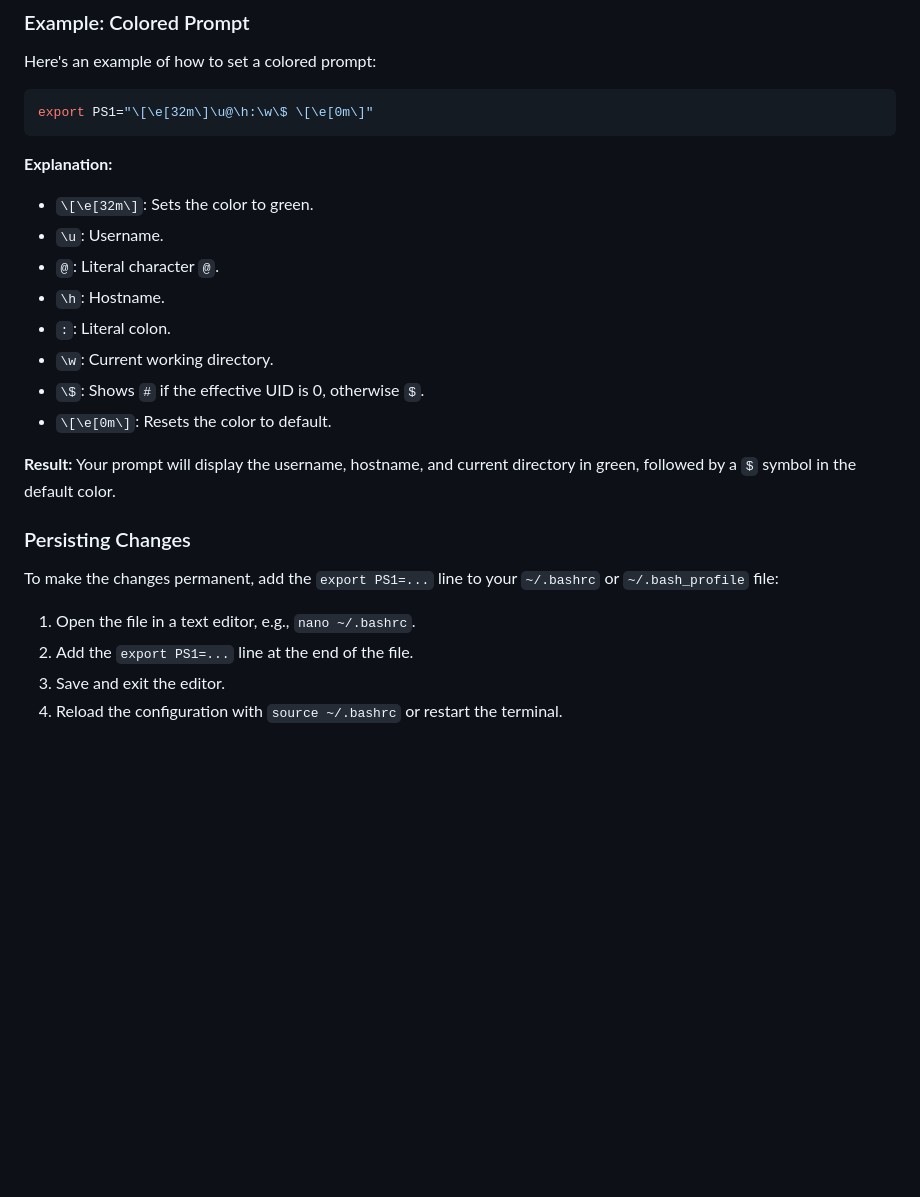
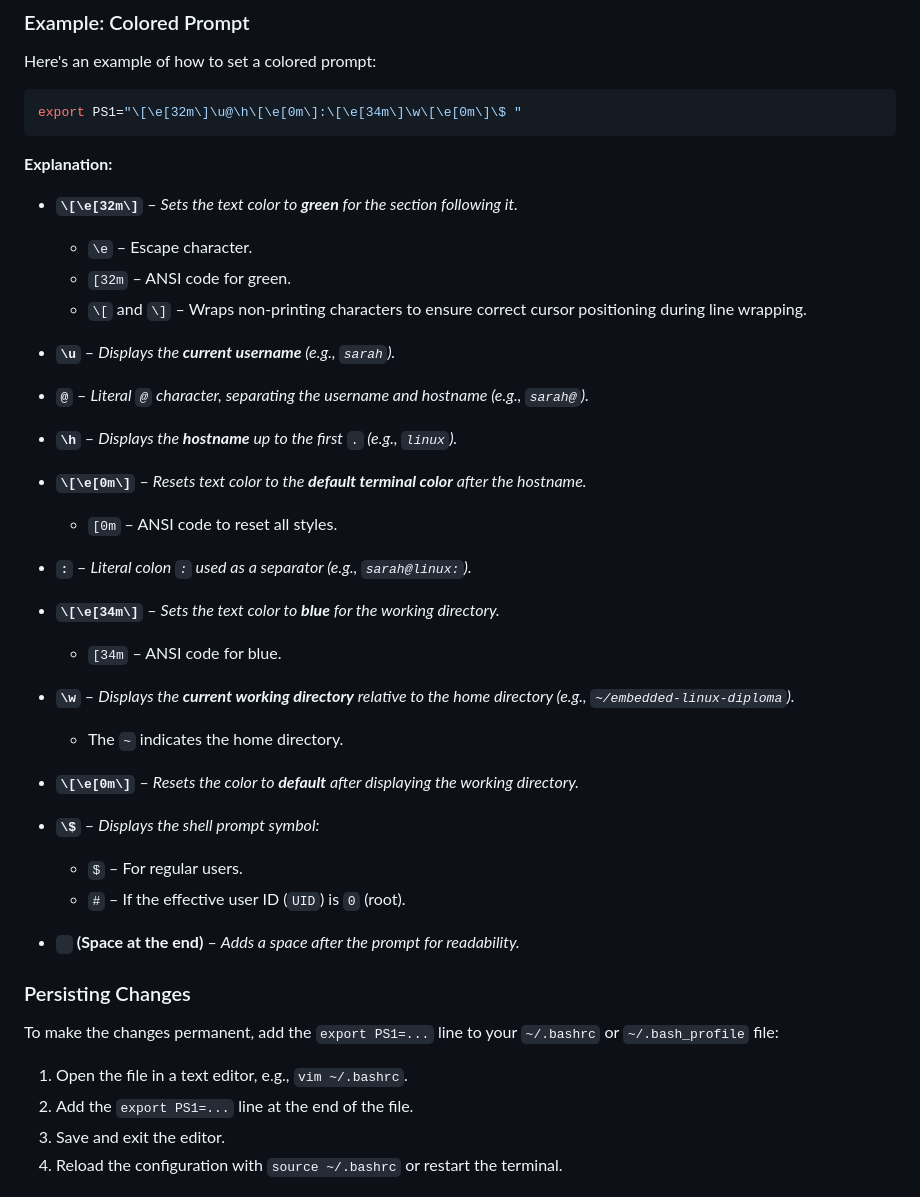
Before and after one commit to orcalinux/embedded-linux-diploma, a Markdown page: linux-administration/session11/custom_cli_prompt_and_output_colors.md, the part around the change. GitHub-like rendering; blank space fills up the shorter version.

Commit message:
update the sutom cli readme

````diff
--- a/linux-administration/session11/custom_cli_prompt_and_output_colors.md
+++ b/linux-administration/session11/custom_cli_prompt_and_output_colors.md
@@ -84,27 +84,49 @@ _Note: You can also use background colors by adding 10 to the foreground color c
 Here's an example of how to set a colored prompt:
 
 ```bash
-export PS1="\[\e[32m\]\u@\h:\w\$ \[\e[0m\]"
+export PS1="\[\e[32m\]\u@\h\[\e[0m\]:\[\e[34m\]\w\[\e[0m\]\$ "
 ```
 
 **Explanation:**
 
--   `\[\e[32m\]`: Sets the color to green.
--   `\u`: Username.
--   `@`: Literal character `@`.
--   `\h`: Hostname.
--   `:`: Literal colon.
--   `\w`: Current working directory.
--   `\$`: Shows `#` if the effective UID is 0, otherwise `$`.
--   `\[\e[0m\]`: Resets the color to default.
+-   **`\[\e[32m\]`** – _Sets the text color to **green** for the section following it._
 
-**Result:** Your prompt will display the username, hostname, and current directory in green, followed by a `$` symbol in the default color.
+    -   `\e` – Escape character.
+    -   `[32m` – ANSI code for green.
+    -   `\[` and `\]` – Wraps non-printing characters to ensure correct cursor positioning during line wrapping.
+
+-   **`\u`** – _Displays the **current username** (e.g., `sarah`)._
+
+-   **`@`** – _Literal `@` character, separating the username and hostname (e.g., `sarah@`)._
+
+-   **`\h`** – _Displays the **hostname** up to the first `.` (e.g., `linux`)._
+
+-   **`\[\e[0m\]`** – _Resets text color to the **default terminal color** after the hostname._
+
+    -   `[0m` – ANSI code to reset all styles.
+
+-   **`:`** – _Literal colon `:` used as a separator (e.g., `sarah@linux:`)._
+
+-   **`\[\e[34m\]`** – _Sets the text color to **blue** for the working directory._
+
+    -   `[34m` – ANSI code for blue.
+
+-   **`\w`** – _Displays the **current working directory** relative to the home directory (e.g., `~/embedded-linux-diploma`)._
+
+    -   The `~` indicates the home directory.
+
+-   **`\[\e[0m\]`** –  _Resets the color to **default** after displaying the working directory._
+
+-   **`\$`** – _Displays the shell prompt symbol:_
+    -   `$` – For regular users.
+    -   `#` – If the effective user ID (`UID`) is `0` (root).
+-   **` ` (Space at the end)** –  _Adds a space after the prompt for readability._
 
 ### Persisting Changes
 
 To make the changes permanent, add the `export PS1=...` line to your `~/.bashrc` or `~/.bash_profile` file:
 
-1. Open the file in a text editor, e.g., `nano ~/.bashrc`.
+1. Open the file in a text editor, e.g., `vim ~/.bashrc`.
 2. Add the `export PS1=...` line at the end of the file.
 3. Save and exit the editor.
 4. Reload the configuration with `source ~/.bashrc` or restart the terminal.
````
